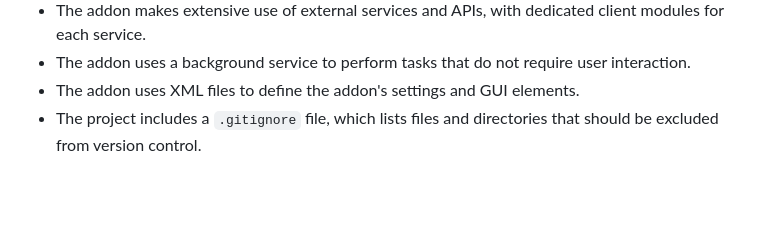
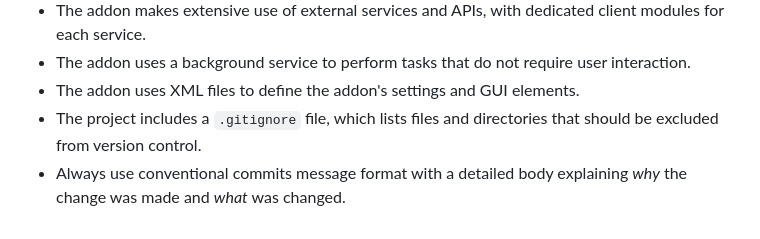
Before and after one commit to Sam-Max/plugin.video.jacktook, a Markdown page: GEMINI.md, the part around the change. Drawn GitHub-style; blank space fills up the shorter version.

Commit message:
docs: update GEMINI.md with note on conventional commit message format

```diff
--- a/GEMINI.md
+++ b/GEMINI.md
@@ -46,3 +46,4 @@ The project contains a `tests` directory, but it is not clear how to run the tes
 -   The addon uses a background service to perform tasks that do not require user interaction.
 -   The addon uses XML files to define the addon's settings and GUI elements.
 -   The project includes a `.gitignore` file, which lists files and directories that should be excluded from version control.
+- Always use conventional commits message format with a detailed body explaining *why* the change was made and *what* was changed.
```
